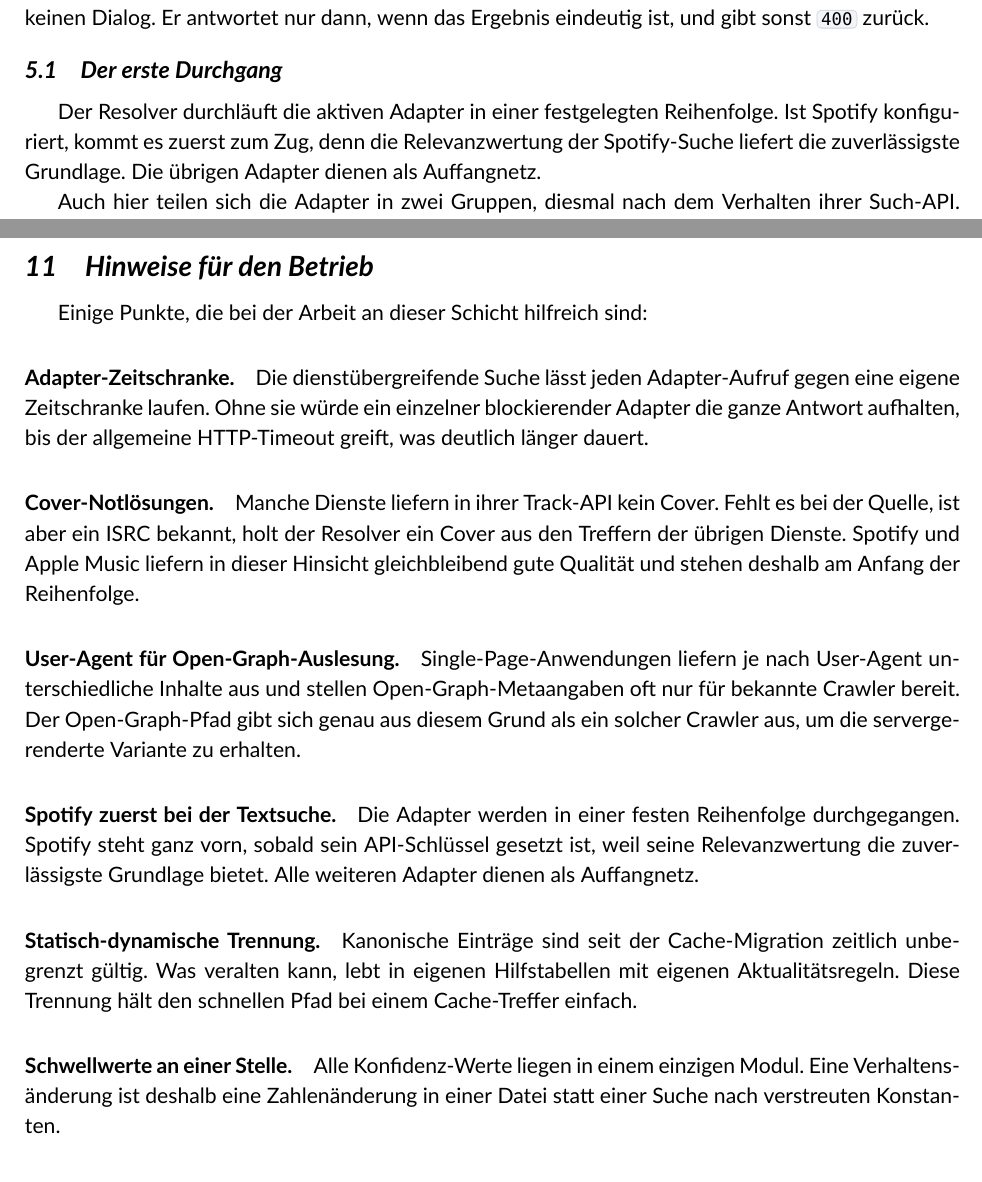
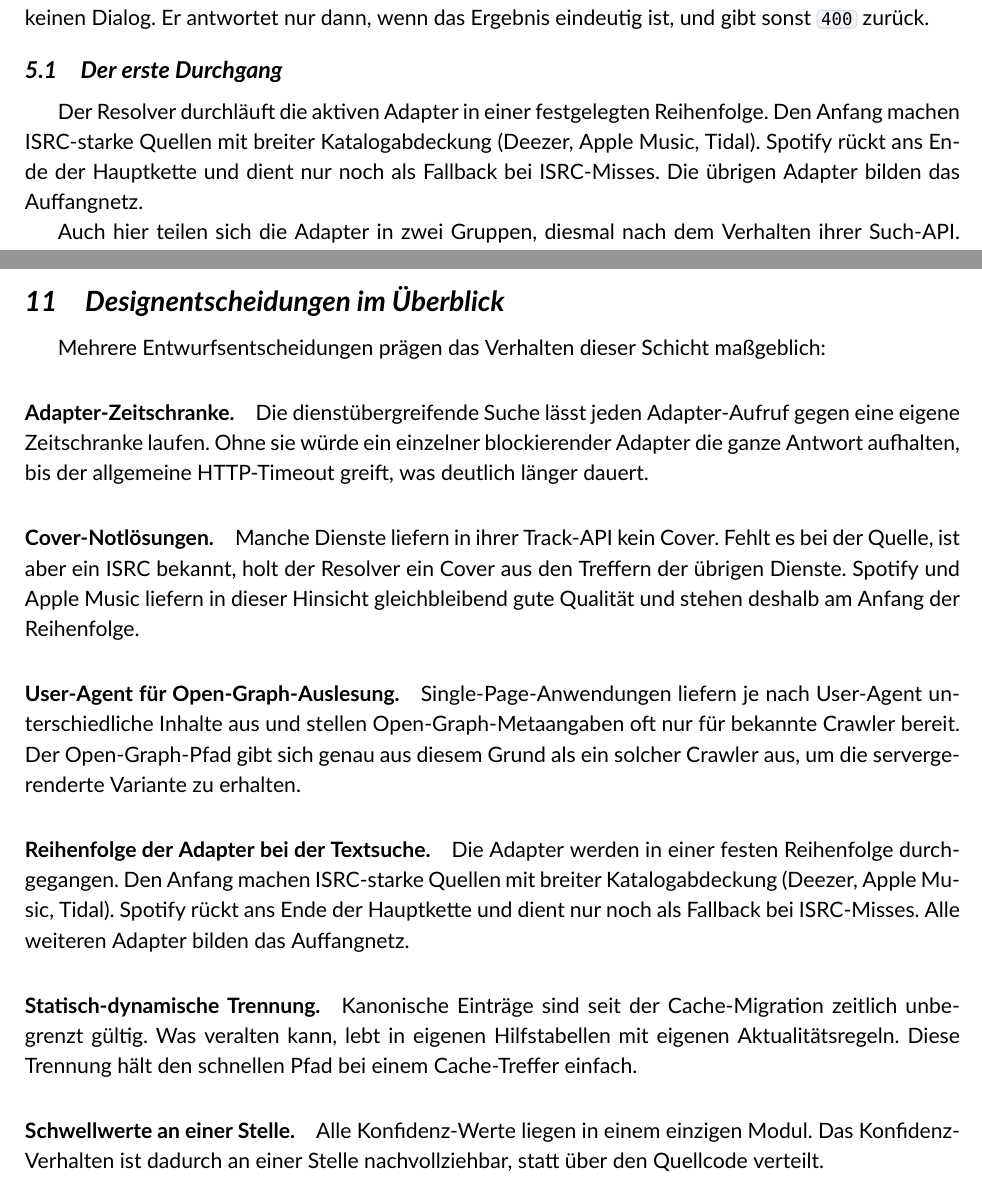
Before and after one commit to phranck/musiccloud, a LaTeX paper (docs/resolve-flow/resolve-flow.tex): two parts of pages 11 and 26 of 27, joined at a grey line, cut so that both start at the same text. Compiled offline with XeLaTeX; a missing font is replaced by an installed copy or a similar font.

Commit message:
Docs: Correct resolve-flow text-search adapter order to post-Feb-2026 reality
- Section "Der Weg einer Textsuche / Der erste Durchgang" had stated
  Spotify comes first because of its relevance ranking. That
  contradicted the Spotify-Feb-2026 mitigation, which moved Deezer,
  Apple Music and Tidal to the front of the registry and Spotify to
  position 5 / fallback.
- Designentscheidungen paragraph "Spotify zuerst bei der Textsuche"
  renamed to "Reihenfolge der Adapter bei der Textsuche" with the
  same correction.
- Both passages now read: ISRC-strong sources with broad catalog
  coverage (Deezer, Apple Music, Tidal) lead; Spotify is the
  fallback after ISRC misses; remaining adapters form the safety net.
- resolve-flow.pdf rebuilt with corrected prose.

```diff
--- a/docs/resolve-flow/resolve-flow.tex
+++ b/docs/resolve-flow/resolve-flow.tex
@@ -522,10 +515,10 @@ nur dann, wenn das Ergebnis eindeutig ist, und gibt sonst
 % -----------------------------------------------------------------------------
 
 Der Resolver durchläuft die aktiven Adapter in einer festgelegten
-Reihenfolge. Ist Spotify konfiguriert, kommt es zuerst zum Zug,
-denn die Relevanzwertung der Spotify-Suche liefert die
-zuverlässigste Grundlage. Die übrigen Adapter dienen als
-Auffangnetz.
+Reihenfolge. Den Anfang machen ISRC-starke Quellen mit breiter
+Katalogabdeckung (Deezer, Apple Music, Tidal). Spotify rückt ans
+Ende der Hauptkette und dient nur noch als Fallback bei
+ISRC-Misses. Die übrigen Adapter bilden das Auffangnetz.
 
 Auch hier teilen sich die Adapter in zwei Gruppen, diesmal nach
 dem Verhalten ihrer Such-API. Manche liefern nur das beste
@@ -920,10 +911,11 @@ Textsuche ist; für Treffer per UPC oder per ISRC-Ableitung sind
 die Werte fest gesetzt.
 
 % =============================================================================
-\section{Hinweise für den Betrieb}
+\section{Designentscheidungen im Überblick}
 % =============================================================================
 
-Einige Punkte, die bei der Arbeit an dieser Schicht hilfreich sind:
+Mehrere Entwurfsentscheidungen prägen das Verhalten dieser Schicht
+maßgeblich:
 
 \paragraph{Adapter-Zeitschranke.} Die dienstübergreifende Suche
 lässt jeden Adapter-Aufruf gegen eine eigene Zeitschranke laufen.
@@ -945,11 +937,12 @@ oft nur für bekannte Crawler bereit. Der Open-Graph-Pfad gibt
 sich genau aus diesem Grund als ein solcher Crawler aus, um die
 servergerenderte Variante zu erhalten.
 
-\paragraph{Spotify zuerst bei der Textsuche.} Die Adapter werden
-in einer festen Reihenfolge durchgegangen. Spotify steht ganz
-vorn, sobald sein API-Schlüssel gesetzt ist, weil seine
-Relevanzwertung die zuverlässigste Grundlage bietet. Alle
-weiteren Adapter dienen als Auffangnetz.
+\paragraph{Reihenfolge der Adapter bei der Textsuche.} Die Adapter
+werden in einer festen Reihenfolge durchgegangen. Den Anfang
+machen ISRC-starke Quellen mit breiter Katalogabdeckung (Deezer,
+Apple Music, Tidal). Spotify rückt ans Ende der Hauptkette und
+dient nur noch als Fallback bei ISRC-Misses. Alle weiteren
+Adapter bilden das Auffangnetz.
 
 \paragraph{Statisch-dynamische Trennung.} Kanonische Einträge
 sind seit der Cache-Migration zeitlich unbegrenzt gültig. Was
@@ -958,9 +951,9 @@ Aktualitätsregeln. Diese Trennung hält den schnellen Pfad bei
 einem Cache-Treffer einfach.
 
 \paragraph{Schwellwerte an einer Stelle.} Alle Konfidenz-Werte
-liegen in einem einzigen Modul. Eine Verhaltensänderung ist
-deshalb eine Zahlenänderung in einer Datei statt einer Suche nach
-verstreuten Konstanten.
+liegen in einem einzigen Modul. Das Konfidenz-Verhalten ist
+dadurch an einer Stelle nachvollziehbar, statt über den Quellcode
+verteilt.
 
 \clearpage
 \theendnotes
```
Also changed, not shown: docs/resolve-flow/resolve-flow.pdf, docs/resolve-flow/resolve-flow.tex (29 more changed lines).
